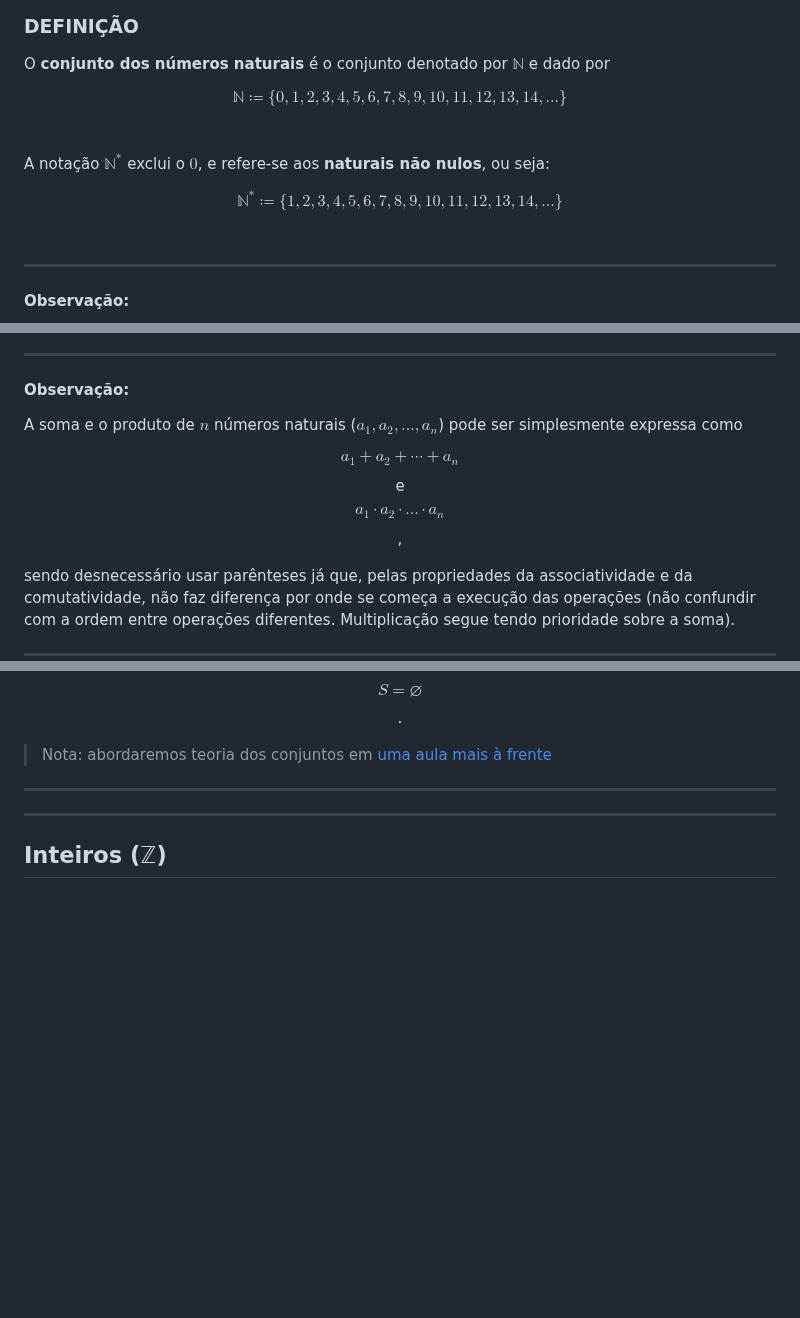
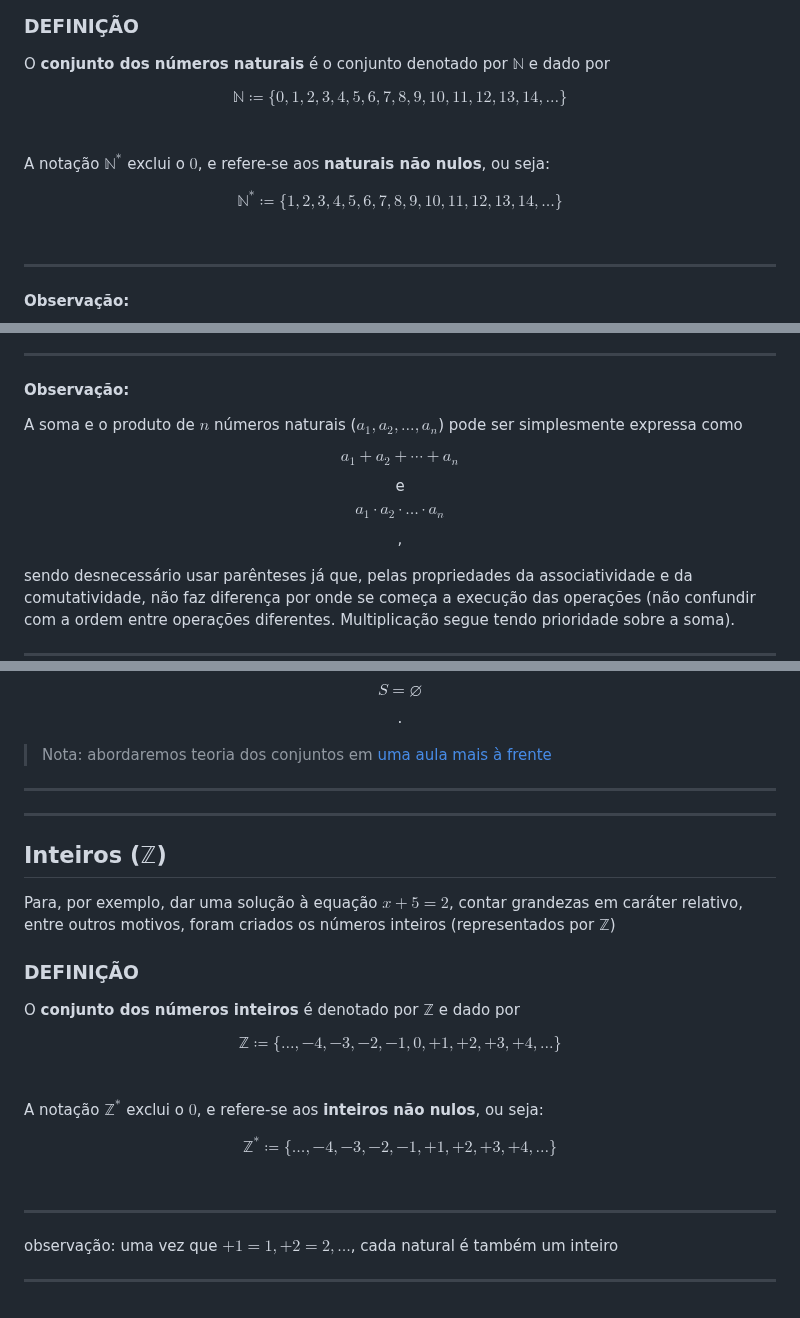
Before and after one commit to Xynel0/the_legal_milk, a Markdown page: semestre_1/calculo_diferencial_e_integral_I/aula_1.md, 3 parts joined by grey strips. Rendered like a GitHub page; blank space fills up the shorter version.

```diff
--- a/semestre_1/calculo_diferencial_e_integral_I/aula_1.md
+++ b/semestre_1/calculo_diferencial_e_integral_I/aula_1.md
@@ -48,14 +48,14 @@
     <br>
   </p>
   <p class="p_centralizado" align="center">
-    $$\mathbb{N}≔\{0, 1, 2, 3, 4, 5, 6, 7, 8, 9, 10, 11, 12, 13, 14, ... \}$$
+    $$\mathbb{N}≔\{0, 1, 2, 3, 4, 5, 6, 7, 8, 9, 10, 11, 12, 13, 14, \ldots \}$$
     <br>
   </p>
   <p>
     A notação $\mathbb{N}^*$ exclui o $0$, e refere-se aos <strong>naturais não nulos</strong>, ou seja:
   </p>
   <p class="p_centralizado" align="center">
-    $$\mathbb{N}^*≔\{1, 2, 3, 4, 5, 6, 7, 8, 9, 10, 11, 12, 13, 14, ... \}$$
+    $$\mathbb{N}^*≔\{1, 2, 3, 4, 5, 6, 7, 8, 9, 10, 11, 12, 13, 14, \ldots \}$$
     <br>
   </p>
 </div>
@@ -94,11 +94,9 @@ As operações de adição e multiplicação (em $\mathbb{N}$) satisfazem as seg
 ---
 
 #### **Observação:**
-A soma e o produto de $n$ números naturais ($a_1, a_2, ..., a_n$) pode ser simplesmente expressa como
+A soma e o produto de $n$ números naturais ($a_1, a_2, \ldots , a_n$) pode ser simplesmente expressa como
 <p class="p_centralizado" align="center">
-  $$a_1 + a_2 + \cdots + a_n $$
-  e
-  $$a_1 \cdot a_2 \cdot \ldots \cdot a_n$$,
+  $$a_1 + a_2 + \cdots + a_n $$ e $$a_1 \cdot a_2 \cdot \ldots \cdot a_n$$,
   <br>
 </p>
 
@@ -136,3 +134,29 @@ No universo dos naturais, a equação $x + 3 = 5$ possui solução. Sabemos que
 ---
 
 ## Inteiros ($\mathbb{Z}$)
+
+Para, por exemplo, dar uma solução à equação $x + 5 = 2$, contar grandezas em caráter relativo, entre outros motivos, foram criados os números inteiros (representados por $\mathbb{Z}$)
+
+<div class="definicoes" id="2">
+  <h3 id="Números inteiros">
+    <strong>DEFINIÇÃO</strong>
+  </h3>
+  <p>O <strong>conjunto dos números inteiros</strong> é denotado por $\mathbb{Z}$ e dado por</p>
+  <p class="p_centralizado" align="center">
+    $$\mathbb{Z}≔\{\ldots , -4, -3, -2, -1, 0, +1, +2, +3, +4, \ldots \}$$
+    <br>
+  </p>
+  <p>
+    A notação $\mathbb{Z}^*$ exclui o $0$, e refere-se aos <strong>inteiros não nulos</strong>, ou seja:
+  </p>
+  <p class="p_centralizado" align="center">
+    $$\mathbb{Z}^*≔\{\ldots , -4, -3, -2, -1, +1, +2, +3, +4, \ldots \}$$
+    <br>
+  </p>
+</div>
+
+---
+
+ observação: uma vez que $+1=1, +2=2, \ldots$, cada natural é também um inteiro
+
+---
```
